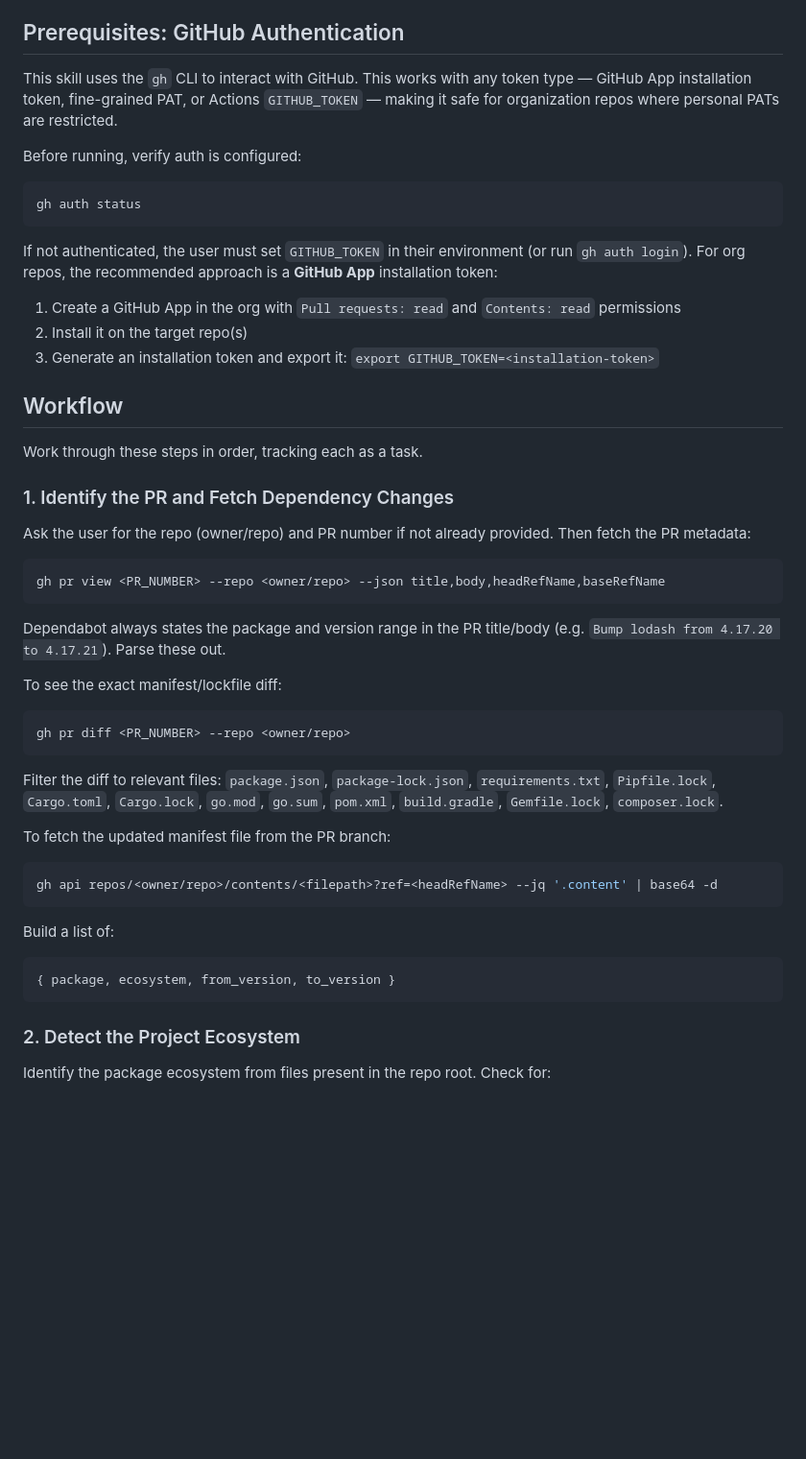
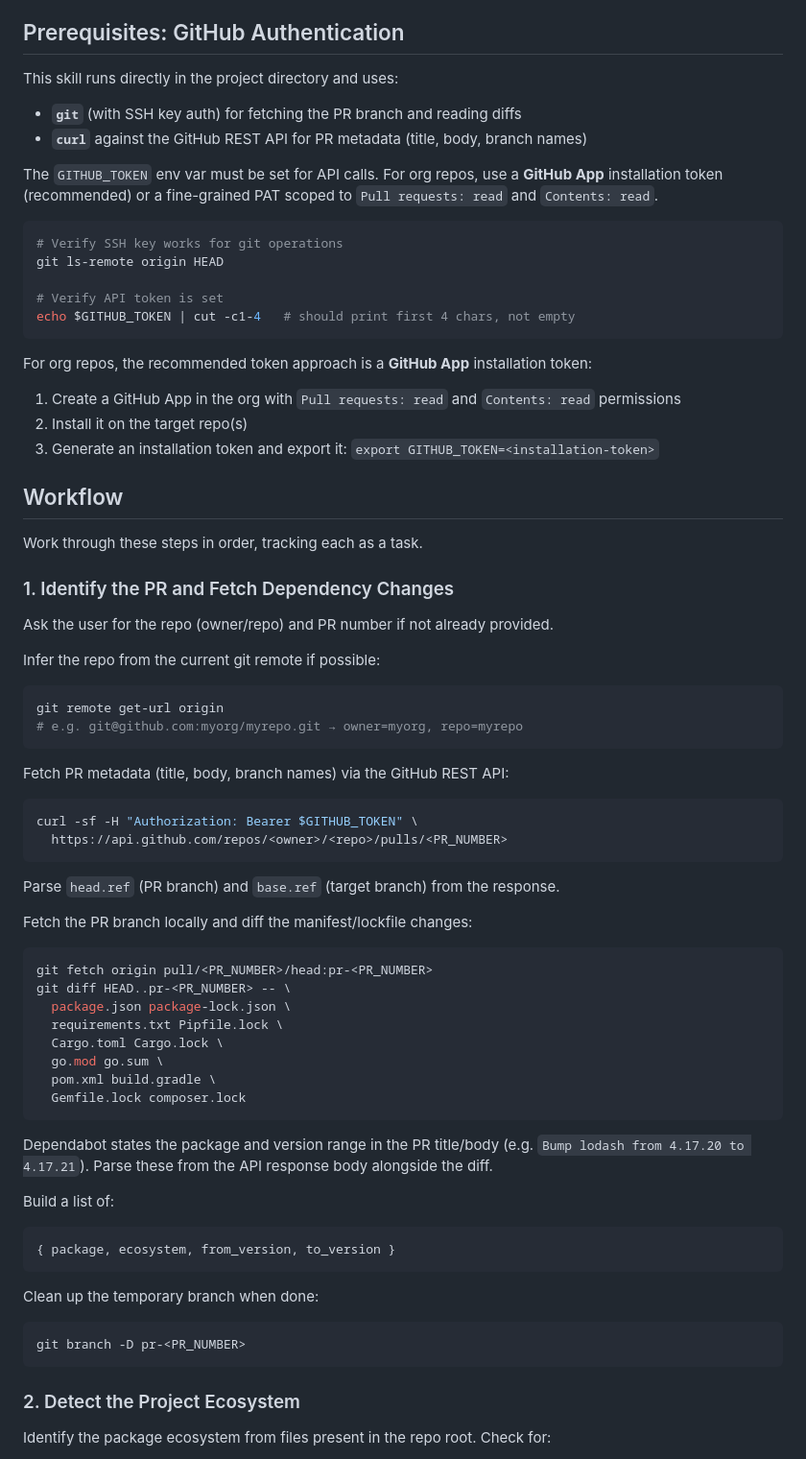
Before and after one commit to thesawdawg/agent-skills, a Markdown page: dependabot-validator/SKILL.md, the part around the change. Shown at 96% size. Rendered like a GitHub page; blank space fills up the shorter version.

Commit message:
Use git+SSH and curl instead of gh CLI for GitHub access
Removes gh CLI dependency. PR metadata is fetched via curl against the
GitHub REST API (GITHUB_TOKEN), and the PR branch is fetched locally via
git fetch using the existing SSH key. Works cleanly for org repos without
needing gh auth configured.

Co-Authored-By: Claude Sonnet 4.6 <noreply@anthropic.com>
Claude-Session: https://claude.ai/code/session_01Lp7ts7g6uwroKJRGKgMouH

````diff
--- a/dependabot-validator/SKILL.md
+++ b/dependabot-validator/SKILL.md
@@ -9,14 +9,21 @@ Analyzes a Dependabot PR's dependency changes against the current project to sur
 
 ## Prerequisites: GitHub Authentication
 
-This skill uses the `gh` CLI to interact with GitHub. This works with any token type — GitHub App installation token, fine-grained PAT, or Actions `GITHUB_TOKEN` — making it safe for organization repos where personal PATs are restricted.
+This skill runs directly in the project directory and uses:
+- **`git`** (with SSH key auth) for fetching the PR branch and reading diffs
+- **`curl`** against the GitHub REST API for PR metadata (title, body, branch names)
 
-Before running, verify auth is configured:
+The `GITHUB_TOKEN` env var must be set for API calls. For org repos, use a **GitHub App** installation token (recommended) or a fine-grained PAT scoped to `Pull requests: read` and `Contents: read`.
+
 ```bash
-gh auth status
+# Verify SSH key works for git operations
+git ls-remote origin HEAD
+
+# Verify API token is set
+echo $GITHUB_TOKEN | cut -c1-4   # should print first 4 chars, not empty
 ```
 
-If not authenticated, the user must set `GITHUB_TOKEN` in their environment (or run `gh auth login`). For org repos, the recommended approach is a **GitHub App** installation token:
+For org repos, the recommended token approach is a **GitHub App** installation token:
 1. Create a GitHub App in the org with `Pull requests: read` and `Contents: read` permissions
 2. Install it on the target repo(s)
 3. Generate an installation token and export it: `export GITHUB_TOKEN=<installation-token>`
@@ -27,29 +34,44 @@ Work through these steps in order, tracking each as a task.
 
 ### 1. Identify the PR and Fetch Dependency Changes
 
-Ask the user for the repo (owner/repo) and PR number if not already provided. Then fetch the PR metadata:
+Ask the user for the repo (owner/repo) and PR number if not already provided.
 
+Infer the repo from the current git remote if possible:
 ```bash
-gh pr view <PR_NUMBER> --repo <owner/repo> --json title,body,headRefName,baseRefName
+git remote get-url origin
+# e.g. git@github.com:myorg/myrepo.git → owner=myorg, repo=myrepo
 ```
 
-Dependabot always states the package and version range in the PR title/body (e.g. `Bump lodash from 4.17.20 to 4.17.21`). Parse these out.
-
-To see the exact manifest/lockfile diff:
+Fetch PR metadata (title, body, branch names) via the GitHub REST API:
 ```bash
-gh pr diff <PR_NUMBER> --repo <owner/repo>
+curl -sf -H "Authorization: Bearer $GITHUB_TOKEN" \
+  https://api.github.com/repos/<owner>/<repo>/pulls/<PR_NUMBER>
 ```
 
-Filter the diff to relevant files: `package.json`, `package-lock.json`, `requirements.txt`, `Pipfile.lock`, `Cargo.toml`, `Cargo.lock`, `go.mod`, `go.sum`, `pom.xml`, `build.gradle`, `Gemfile.lock`, `composer.lock`.
+Parse `head.ref` (PR branch) and `base.ref` (target branch) from the response.
 
-To fetch the updated manifest file from the PR branch:
+Fetch the PR branch locally and diff the manifest/lockfile changes:
 ```bash
-gh api repos/<owner/repo>/contents/<filepath>?ref=<headRefName> --jq '.content' | base64 -d
+git fetch origin pull/<PR_NUMBER>/head:pr-<PR_NUMBER>
+git diff HEAD..pr-<PR_NUMBER> -- \
+  package.json package-lock.json \
+  requirements.txt Pipfile.lock \
+  Cargo.toml Cargo.lock \
+  go.mod go.sum \
+  pom.xml build.gradle \
+  Gemfile.lock composer.lock
 ```
+
+Dependabot states the package and version range in the PR title/body (e.g. `Bump lodash from 4.17.20 to 4.17.21`). Parse these from the API response body alongside the diff.
 
 Build a list of:
 ```
 { package, ecosystem, from_version, to_version }
+```
+
+Clean up the temporary branch when done:
+```bash
+git branch -D pr-<PR_NUMBER>
 ```
 
 ### 2. Detect the Project Ecosystem
````
